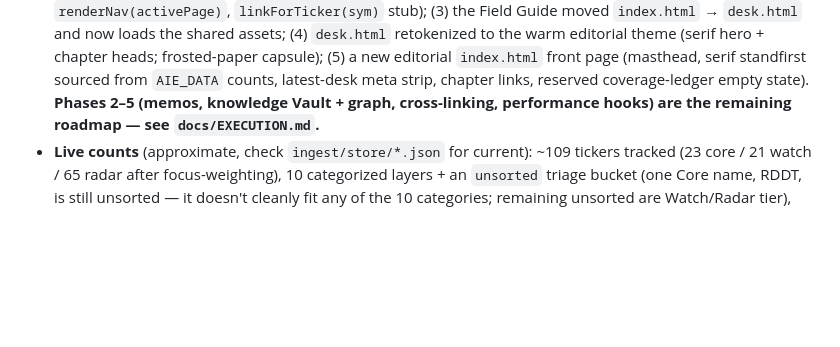
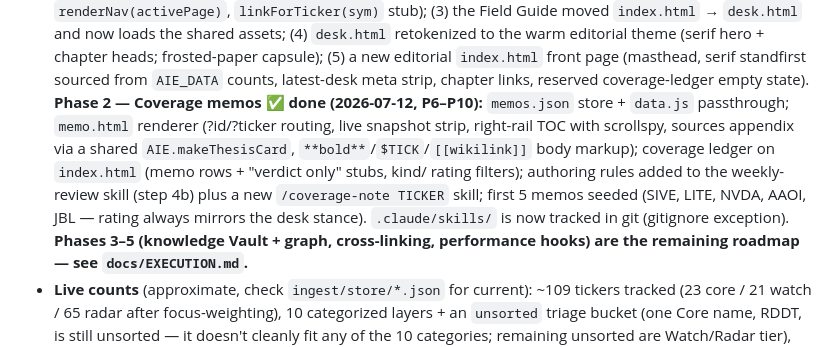
Before and after one commit to nainaii1/ai-infrastructure-explorer, a Markdown page: CLAUDE.md, the part around the change. GitHub-like rendering; blank space fills up the shorter version.

Commit message:
docs: mark Phase 2 (coverage memos) complete

```diff
--- a/CLAUDE.md
+++ b/CLAUDE.md
@@ -98,7 +98,16 @@ not throwaway config.
   chapter heads; frosted-paper capsule); (5) a new editorial `index.html`
   front page (masthead, serif standfirst sourced from `AIE_DATA` counts,
   latest-desk meta strip, chapter links, reserved coverage-ledger empty state).
-  **Phases 2–5 (memos, knowledge Vault + graph, cross-linking, performance
+  **Phase 2 — Coverage memos ✅ done (2026-07-12, P6–P10):** `memos.json`
+  store + `data.js` passthrough; `memo.html` renderer (?id/?ticker routing,
+  live snapshot strip, right-rail TOC with scrollspy, sources appendix via a
+  shared `AIE.makeThesisCard`, `**bold**`/`$TICK`/`[[wikilink]]` body markup);
+  coverage ledger on `index.html` (memo rows + "verdict only" stubs, kind/
+  rating filters); authoring rules added to the weekly-review skill (step 4b)
+  plus a new `/coverage-note TICKER` skill; first 5 memos seeded (SIVE, LITE,
+  NVDA, AAOI, JBL — rating always mirrors the desk stance). `.claude/skills/`
+  is now tracked in git (gitignore exception).
+  **Phases 3–5 (knowledge Vault + graph, cross-linking, performance
   hooks) are the remaining roadmap — see `docs/EXECUTION.md`.**
 - **Live counts** (approximate, check `ingest/store/*.json` for current):
   ~109 tickers tracked (23 core / 21 watch / 65 radar after focus-weighting),
```
Also changed, not shown: docs/EXECUTION.md (+6 -6 lines).
